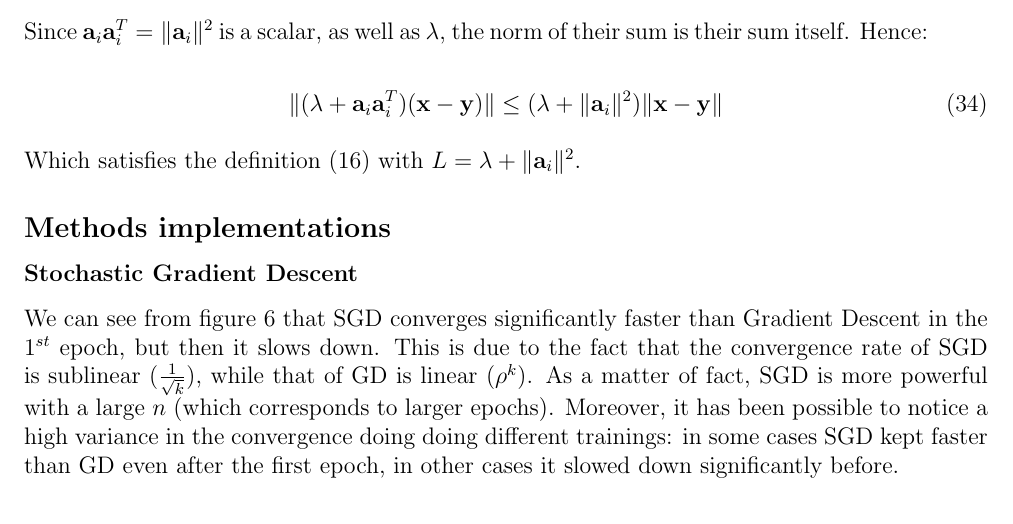
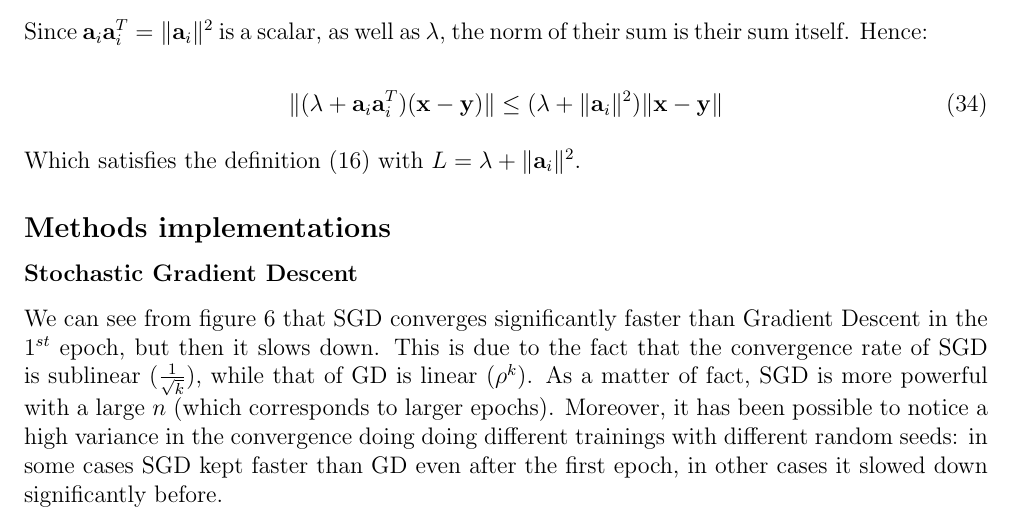
Before and after one commit to dedeswim/ee-556-hw, a LaTeX problem sheet (hw1/report/report.tex): part of page 9 of 10, cut so that both start at the same text. Compiled offline with pdfLaTeX.

Commit message:
Add detail about SGD randomness

```diff
--- a/hw1/report/report.tex
+++ b/hw1/report/report.tex
@@ -390,7 +390,7 @@ Which satisfies the definition \eqref{eq:l-smooth} with $L = \lambda + \lVert \a
 
 \subsection*{Methods implementations}
 \subsubsection*{Stochastic Gradient Descent}
-We can see from figure \ref{fig:stochastic} that SGD converges significantly faster than Gradient Descent in the $1^{st}$ epoch, but then it slows down. This is due to the fact that the convergence rate of SGD is sublinear ($\frac{1}{\sqrt{k}}$), while that of GD is linear ($\rho^k$). As a matter of fact, SGD is more powerful with a large $n$ (which corresponds to larger epochs). Moreover, it has been possible to notice a high variance in the convergence  doing doing different trainings: in some cases SGD kept faster than GD even after the first epoch, in other cases it slowed down significantly before.
+We can see from figure \ref{fig:stochastic} that SGD converges significantly faster than Gradient Descent in the $1^{st}$ epoch, but then it slows down. This is due to the fact that the convergence rate of SGD is sublinear ($\frac{1}{\sqrt{k}}$), while that of GD is linear ($\rho^k$). As a matter of fact, SGD is more powerful with a large $n$ (which corresponds to larger epochs). Moreover, it has been possible to notice a high variance in the convergence  doing doing different trainings with different random seeds: in some cases SGD kept faster than GD even after the first epoch, in other cases it slowed down significantly before.
 
 \subsubsection*{Stochastic Averaged Gradient}
 SAG can keep fast until about the $4^{th}$ epoch. This first advantage is given by the averaging performed that makes SAG more stable than SGD. However, after the $4^{th}$ epoch, it slows down at the same rate as SGD does.
```
Also changed, not shown: hw1/report/report.pdf.
